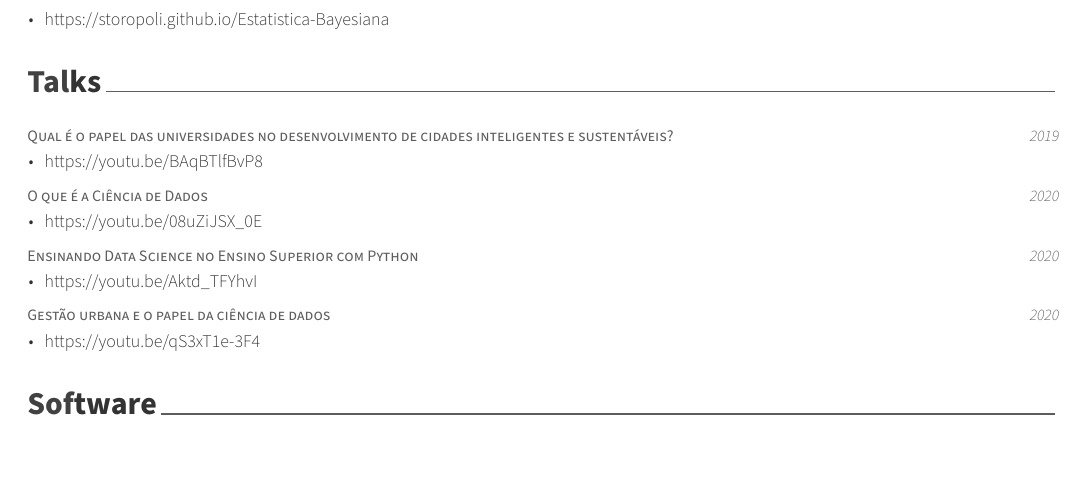
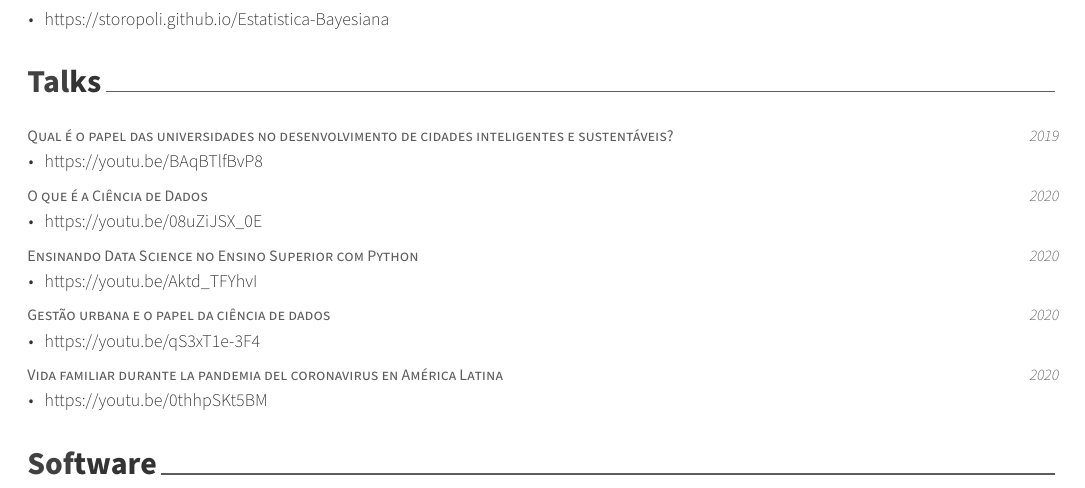
Before and after one commit to storopoli/storopoli.github.io, an R Markdown document (CV/CV.Rmd): part of page 1 of 4, cut so that both start at the same text. The pictures show the output file CV/CV.pdf that the author committed with the source.

Commit message:
Added "Vida familiar durante la pandemia del coronavirus en América Latina" in talks.

```diff
--- a/CV/CV.Rmd
+++ b/CV/CV.Rmd
@@ -68,7 +68,8 @@ tibble::tribble(
   "Qual é o papel das universidades no desenvolvimento de cidades inteligentes e sustentáveis?", "https://youtu.be/BAqBTlfBvP8", 2019L,
   "O que é a Ciência de Dados", "https://youtu.be/08uZiJSX_0E", 2020L,
   "Ensinando Data Science no Ensino Superior com Python", "https://youtu.be/Aktd_TFYhvI", 2020L,
-  "Gestão urbana e o papel da ciência de dados", "https://youtu.be/qS3xT1e-3F4", 2020L
+  "Gestão urbana e o papel da ciência de dados", "https://youtu.be/qS3xT1e-3F4", 2020L,
+  "Vida familiar durante la pandemia del coronavirus en América Latina", "https://youtu.be/0thhpSKt5BM", 2020L
 ) %>%
   detailed_entries(
     what = title,
```
Also changed, not shown: CV/CV.pdf.
